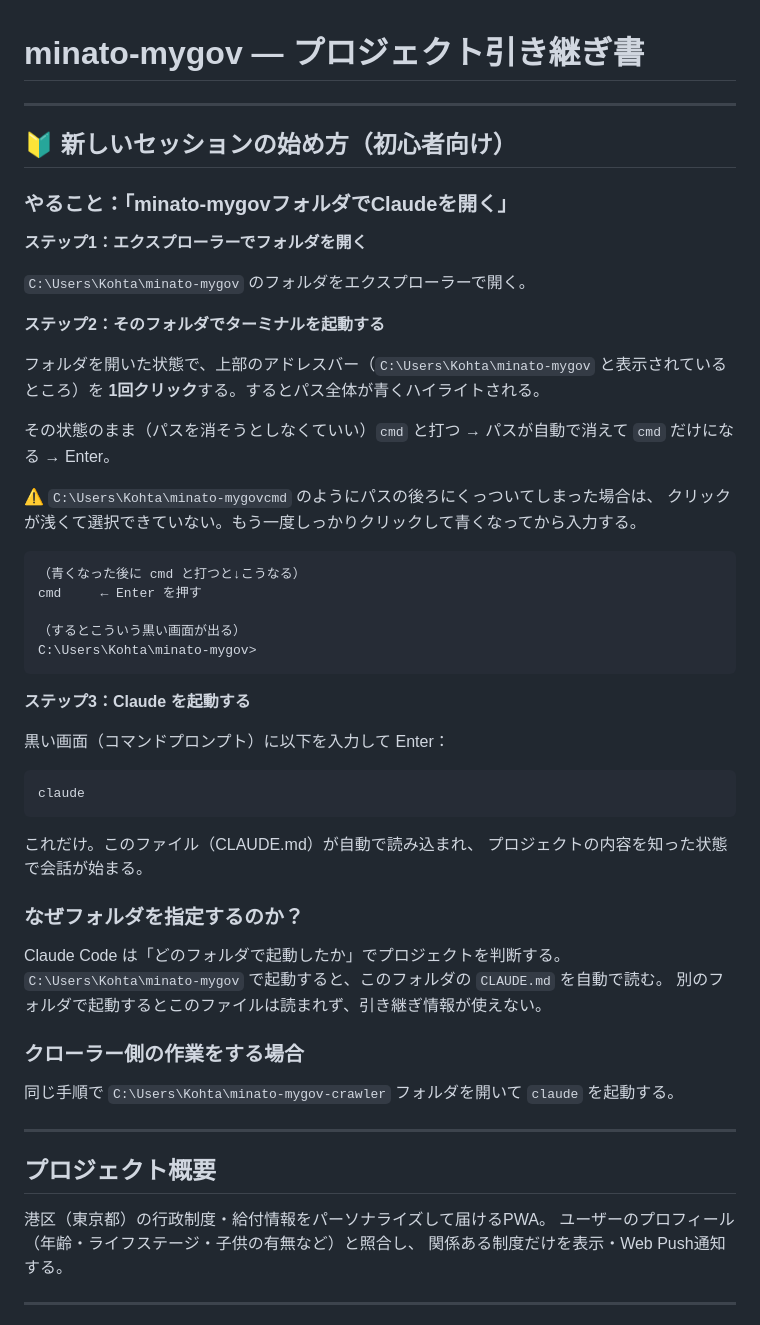
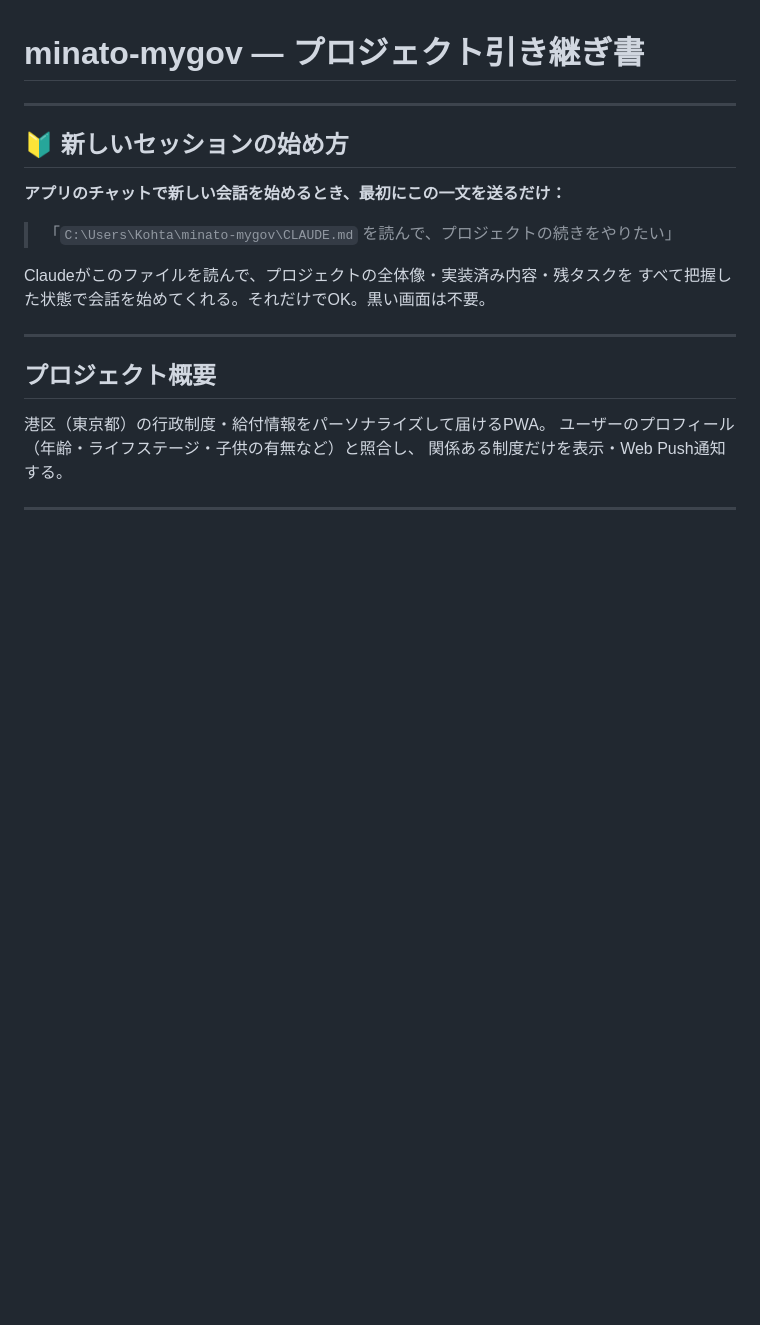
Before and after one commit to k0ki1k2k3-lgtm/minato-mygov, a Markdown page: CLAUDE.md, the part around the change. GitHub-like rendering; blank space fills up the shorter version.

Commit message:
CLAUDE.md: 始め方をアプリチャット向けに書き直し（黒い画面不要）

````diff
--- a/CLAUDE.md
+++ b/CLAUDE.md
@@ -2,52 +2,14 @@
 
 ---
 
-## 🔰 新しいセッションの始め方（初心者向け）
+## 🔰 新しいセッションの始め方
 
-### やること：「minato-mygovフォルダでClaudeを開く」
+**アプリのチャットで新しい会話を始めるとき、最初にこの一文を送るだけ：**
 
-**ステップ1：エクスプローラーでフォルダを開く**
+> 「`C:\Users\Kohta\minato-mygov\CLAUDE.md` を読んで、プロジェクトの続きをやりたい」
 
-`C:\Users\Kohta\minato-mygov` のフォルダをエクスプローラーで開く。
-
-**ステップ2：そのフォルダでターミナルを起動する**
-
-フォルダを開いた状態で、上部のアドレスバー（`C:\Users\Kohta\minato-mygov` と表示されているところ）を
-**1回クリック**する。するとパス全体が青くハイライトされる。
-
-その状態のまま（パスを消そうとしなくていい）`cmd` と打つ → パスが自動で消えて `cmd` だけになる → Enter。
-
-⚠️ `C:\Users\Kohta\minato-mygovcmd` のようにパスの後ろにくっついてしまった場合は、
-クリックが浅くて選択できていない。もう一度しっかりクリックして青くなってから入力する。
-
-```
-（青くなった後に cmd と打つと↓こうなる）
-cmd     ← Enter を押す
-
-（するとこういう黒い画面が出る）
-C:\Users\Kohta\minato-mygov>
-```
-
-**ステップ3：Claude を起動する**
-
-黒い画面（コマンドプロンプト）に以下を入力して Enter：
-
-```
-claude
-```
-
-これだけ。このファイル（CLAUDE.md）が自動で読み込まれ、
-プロジェクトの内容を知った状態で会話が始まる。
-
-### なぜフォルダを指定するのか？
-
-Claude Code は「どのフォルダで起動したか」でプロジェクトを判断する。
-`C:\Users\Kohta\minato-mygov` で起動すると、このフォルダの `CLAUDE.md` を自動で読む。
-別のフォルダで起動するとこのファイルは読まれず、引き継ぎ情報が使えない。
-
-### クローラー側の作業をする場合
-
-同じ手順で `C:\Users\Kohta\minato-mygov-crawler` フォルダを開いて `claude` を起動する。
+Claudeがこのファイルを読んで、プロジェクトの全体像・実装済み内容・残タスクを
+すべて把握した状態で会話を始めてくれる。それだけでOK。黒い画面は不要。
 
 ---
 
````
